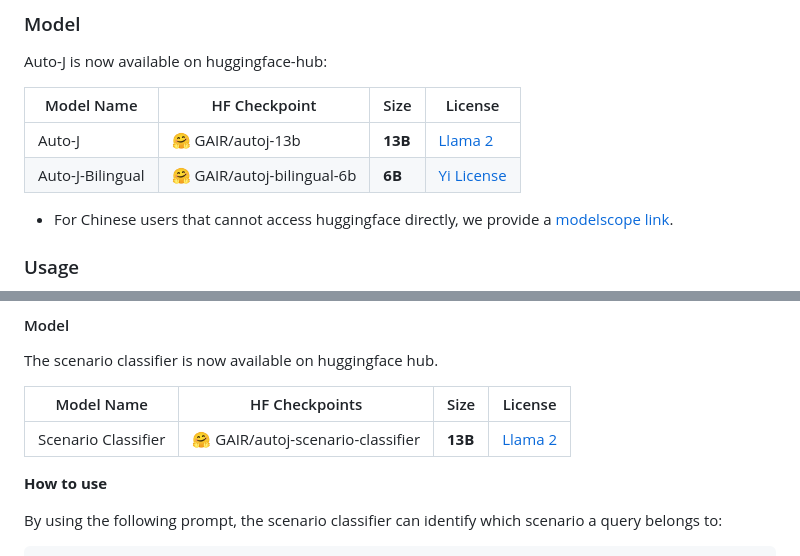
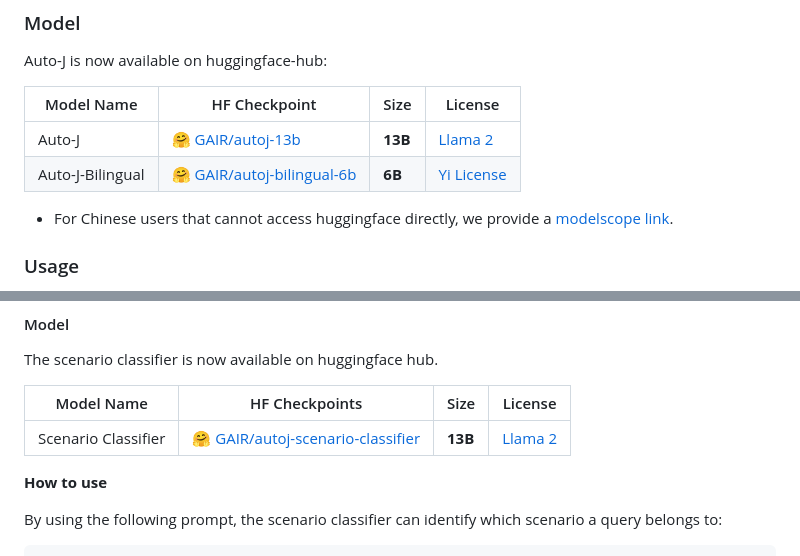
Before and after one commit to GAIR-NLP/auto-j, a Markdown page: README.md, 2 parts joined by grey strips. Rendered like a GitHub page.

```diff
--- a/README.md
+++ b/README.md
@@ -95,8 +95,8 @@ Auto-J is now available on huggingface-hub:
 
 | Model Name | HF Checkpoint                                                | Size    | License                                                      |
 | ---------- | ------------------------------------------------------------ | ------- | ------------------------------------------------------------ |
-| Auto-J     | 🤗 GAIR/autoj-13b | **13B** | [Llama 2](https://ai.meta.com/resources/models-and-libraries/llama-downloads/) |
-| Auto-J-Bilingual    | 🤗 GAIR/autoj-bilingual-6b | **6B** | [Yi License](https://huggingface.co/01-ai/Yi-6B/blob/main/LICENSE) |
+| Auto-J     | [🤗 GAIR/autoj-13b](https://huggingface.co/GAIR/autoj-13b) | **13B** | [Llama 2](https://ai.meta.com/resources/models-and-libraries/llama-downloads/) |
+| Auto-J-Bilingual    |[🤗 GAIR/autoj-bilingual-6b](https://huggingface.co/GAIR/autoj-bilingual-6b) | **6B** | [Yi License](https://huggingface.co/01-ai/Yi-6B/blob/main/LICENSE) |
 
 * For Chinese users that cannot access huggingface directly, we provide a [modelscope link](https://modelscope.cn/models/lockonlvange/autoj-13b-fp16).
 
@@ -541,7 +541,7 @@ The scenario classifier is now available on huggingface hub.
 
 | Model Name          | HF Checkpoints                                               | Size    | License                                                      |
 | ------------------- | ------------------------------------------------------------ | ------- | ------------------------------------------------------------ |
-| Scenario Classifier | 🤗 GAIR/autoj-scenario-classifier | **13B** | [Llama 2](https://ai.meta.com/resources/models-and-libraries/llama-downloads/) |
+| Scenario Classifier | [🤗 GAIR/autoj-scenario-classifier](https://huggingface.co/GAIR/autoj-scenario-classifier) | **13B** | [Llama 2](https://ai.meta.com/resources/models-and-libraries/llama-downloads/) |
 
 **How to use**
 
```
Also changed, not shown: other parts of README.md (+1 -1 lines).
